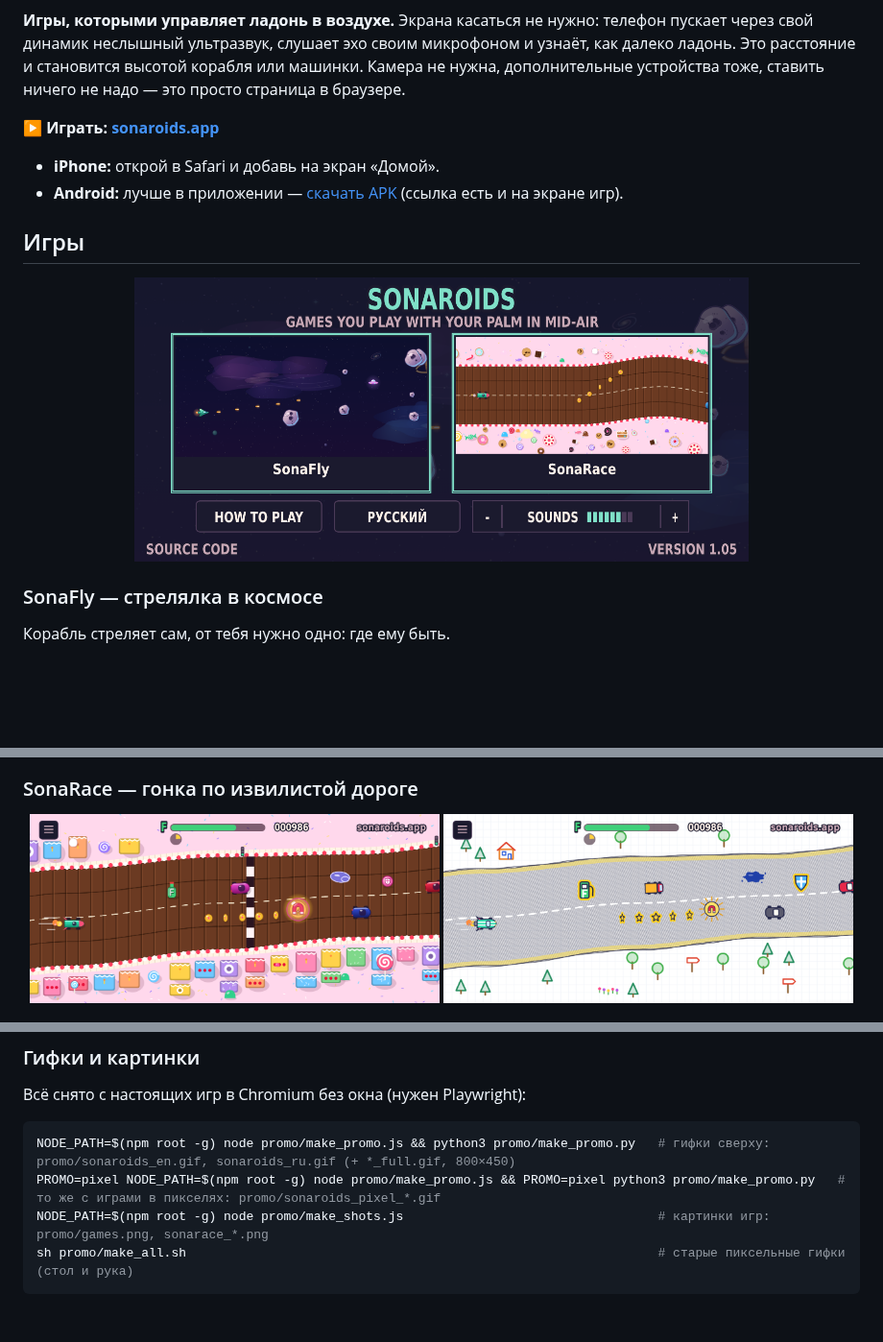
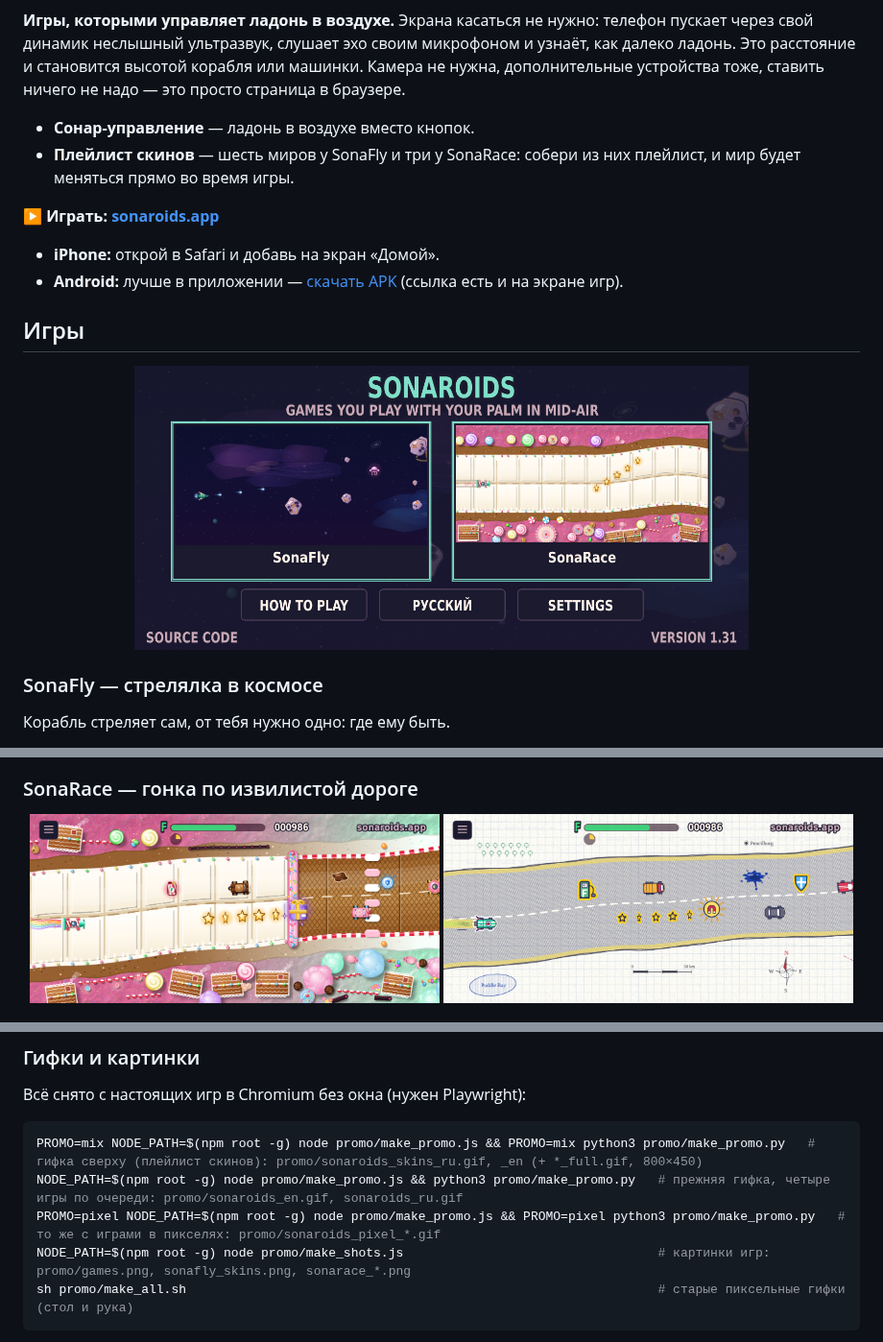
Before and after one commit to neokrasav4ik/sonaroids, a Markdown page: README.ru.md, 3 parts joined by grey strips. Shown at 96% size. Drawn GitHub-style; pictures changed too: promo/games.png, promo/sonarace_candy.png, promo/sonarace_notebook.png; blank space fills up the shorter version.

Commit message:
Unpack sonaroids-1.32.zip (version 1.32)

````diff
--- a/README.ru.md
+++ b/README.ru.md
@@ -6,5 +6,8 @@
 
 **Игры, которыми управляет ладонь в воздухе.** Экрана касаться не нужно: телефон пускает через свой динамик неслышный ультразвук, слушает эхо своим микрофоном и узнаёт, как далеко ладонь. Это расстояние и становится высотой корабля или машинки. Камера не нужна, дополнительные устройства тоже, ставить ничего не надо — это просто страница в браузере.
+
+- **Сонар-управление** — ладонь в воздухе вместо кнопок.
+- **Плейлист скинов** — шесть миров у SonaFly и три у SonaRace: собери из них плейлист, и мир будет меняться прямо во время игры.
 
 **▶ Играть: [sonaroids.app](https://sonaroids.app)**
 - **iPhone:** открой в Safari и добавь на экран «Домой».
@@ -152,9 +157,10 @@ cd lab && sh tools/run_all.sh    # лаборатория сонара
 Всё снято с настоящих игр в Chromium без окна (нужен Playwright):
 
 ```sh
-NODE_PATH=$(npm root -g) node promo/make_promo.js && python3 promo/make_promo.py   # гифки сверху: promo/sonaroids_en.gif, sonaroids_ru.gif (+ *_full.gif, 800×450)
+PROMO=mix NODE_PATH=$(npm root -g) node promo/make_promo.js && PROMO=mix python3 promo/make_promo.py   # гифка сверху (плейлист скинов): promo/sonaroids_skins_ru.gif, _en (+ *_full.gif, 800×450)
+NODE_PATH=$(npm root -g) node promo/make_promo.js && python3 promo/make_promo.py   # прежняя гифка, четыре игры по очереди: promo/sonaroids_en.gif, sonaroids_ru.gif
 PROMO=pixel NODE_PATH=$(npm root -g) node promo/make_promo.js && PROMO=pixel python3 promo/make_promo.py   # то же с играми в пикселях: promo/sonaroids_pixel_*.gif
-NODE_PATH=$(npm root -g) node promo/make_shots.js                                  # картинки игр: promo/games.png, sonarace_*.png
+NODE_PATH=$(npm root -g) node promo/make_shots.js                                  # картинки игр: promo/games.png, sonafly_skins.png, sonarace_*.png
 sh promo/make_all.sh                                                               # старые пиксельные гифки (стол и рука)
 ```
 
````
Also changed, not shown: other parts of README.ru.md (+3 -1 lines), CHANGELOG.md (+1 -0 lines), README.md (+9 -3 lines), promo/sonafly_skins.png (added), promo/sonarace_pirates.png, promo/sonarace_pixels.png, 10 other files.
